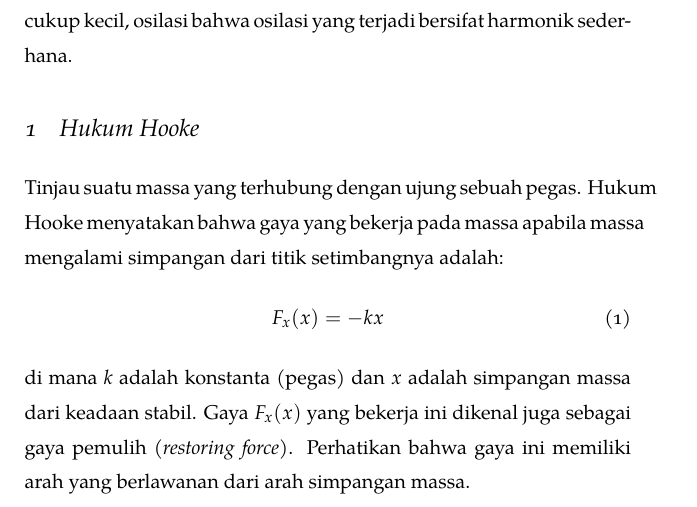
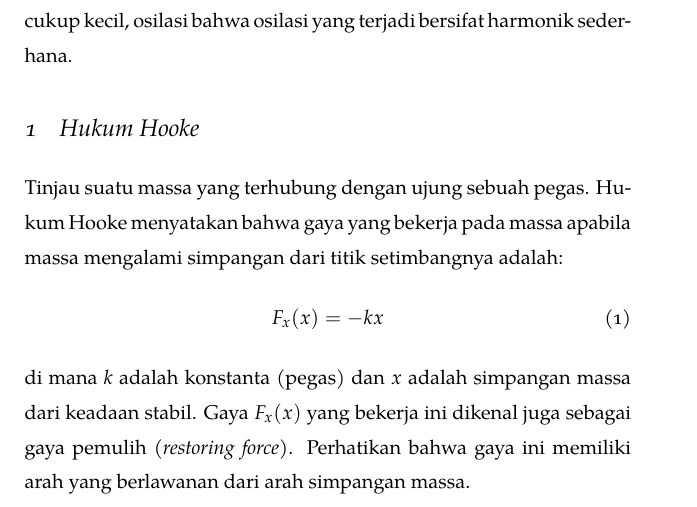
Before and after one commit to f-fathurrahman/diktat-mekanika-teknik, a LaTeX document (osilasi/NOTES_osilasi_01.tex, which reads PREAMBLE_tufte.tex): part of page 1 of 12, cut so that both start at the same text. Compiled offline with LuaLaTeX; a missing font is replaced by an installed copy or a similar font.

Commit message:
Ubah bahasa, tambah beberapa hyphenation

```diff
--- a/PREAMBLE_tufte.tex
+++ b/PREAMBLE_tufte.tex
@@ -1,6 +1,6 @@
 \RequirePackage{luatex85} % tuftebook not yet compatible with recent luatex
 
-\documentclass[a4paper,english,justified,display]{tufte-handout}
+\documentclass[a4paper,bahasa,justified,display]{tufte-handout}
 
 \usepackage{fontspec}
 \setmonofont{JuliaMono-Regular}
@@ -90,3 +90,6 @@
 \makeatother
 
 % You can copy those commands to the preamble of your document and fill in the values that you prefer (e.g., 0pt for the indents and \baselineskip for the \parskip).
+
+\hyphenation{hu-kum}
+\hyphenation{me-me-nu-hi}
```
